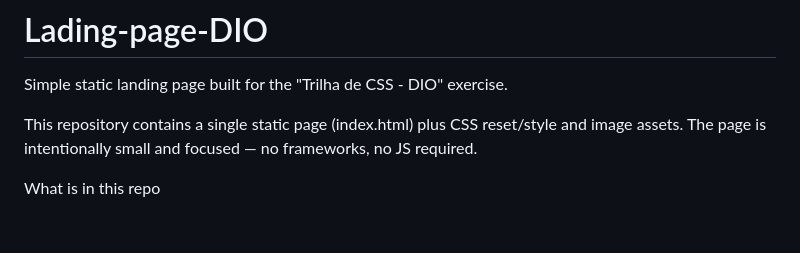
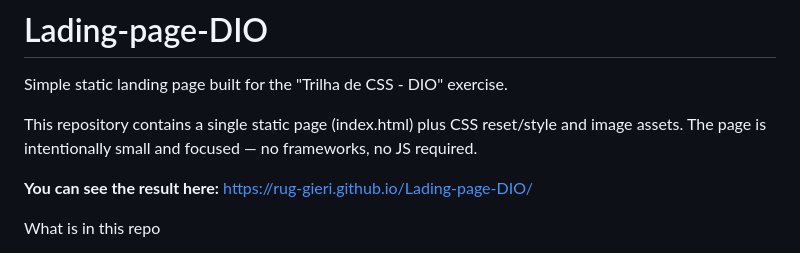
Before and after one commit to Rug-gieri/Lading-page-DIO, a Markdown page: README.md, the part around the change. GitHub-like rendering; blank space fills up the shorter version.

Commit message:
Add live demo link to README
Added a link to the live demo of the landing page.

```diff
--- a/README.md
+++ b/README.md
@@ -34,6 +34,8 @@ Contato do Proprietário: @Rug-gieri
 Simple static landing page built for the "Trilha de CSS - DIO" exercise.
 
 This repository contains a single static page (index.html) plus CSS reset/style and image assets. The page is intentionally small and focused — no frameworks, no JS required.
+
+**You can see the result here:** <https://rug-gieri.github.io/Lading-page-DIO/>
 
 What is in this repo
 - index.html — the full landing page markup (hero/banner, course modules, small promotional sections, footer).
```
